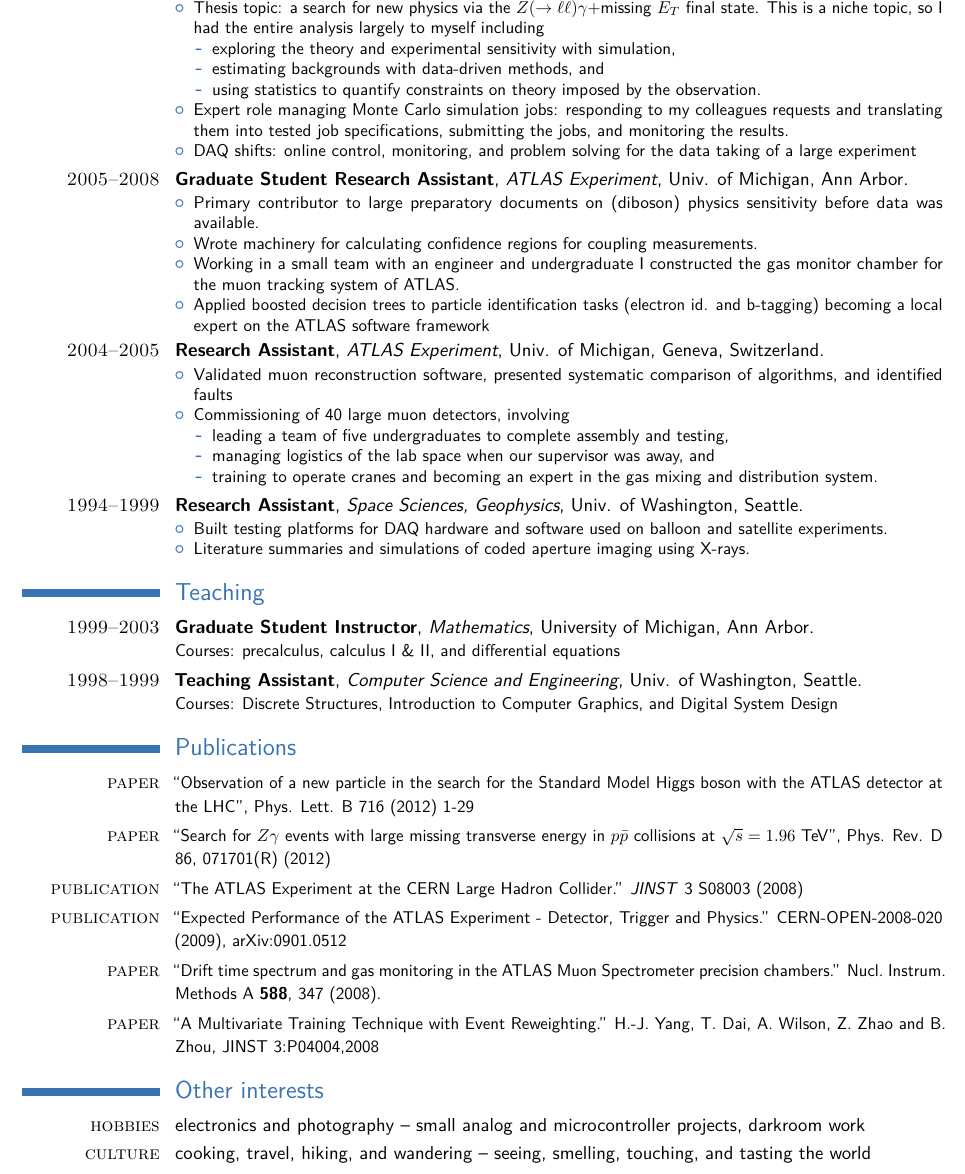
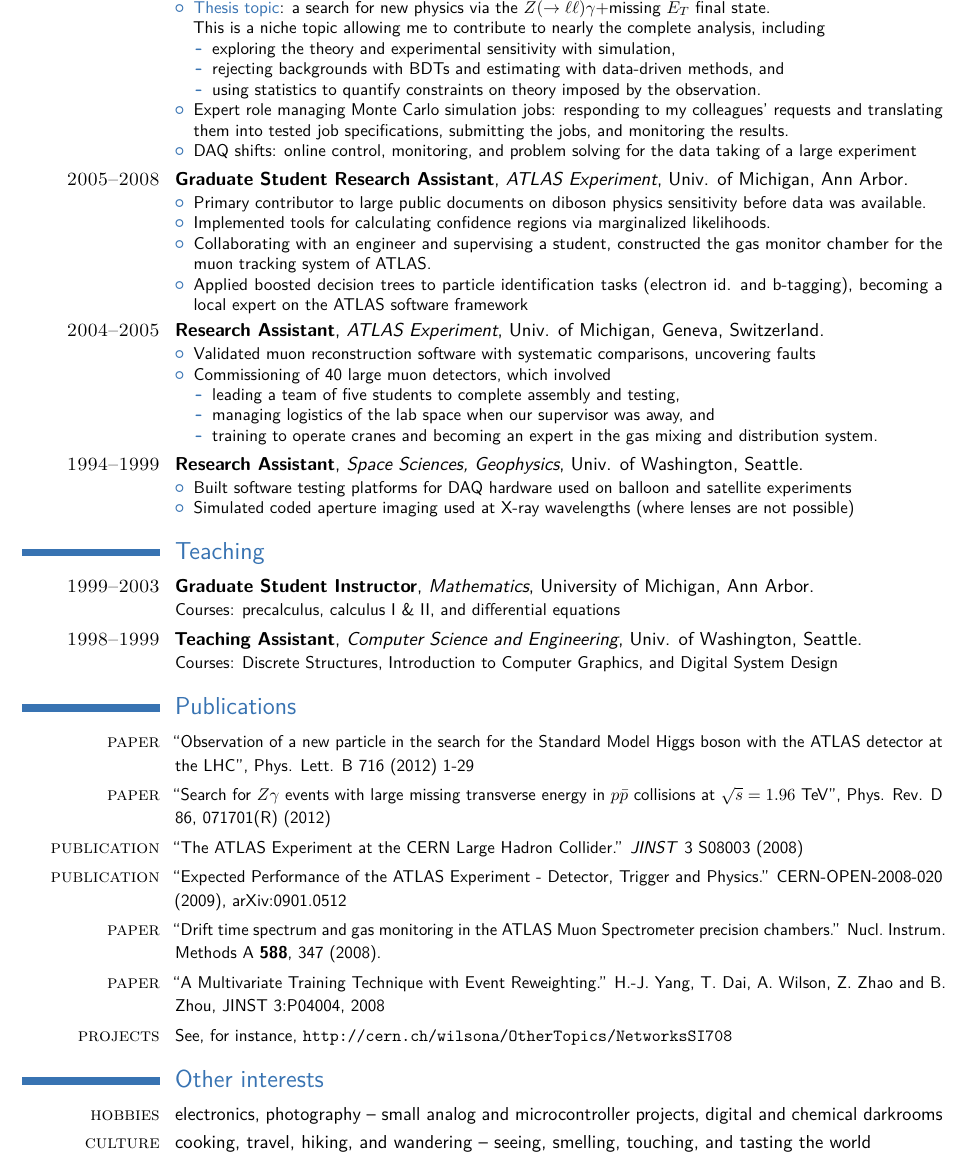
Before and after one commit to aww/resume, a LaTeX CV (AlanWilsonResume.tex): part of page 2 of 2, cut so that both start at the same text. The pictures show the PDF file AlanWilsonResume.pdf that the author committed with the source.

Commit message:
Small style edits throughout

```diff
--- a/AlanWilsonResume.tex
+++ b/AlanWilsonResume.tex
@@ -97,30 +97,31 @@
-    This is a niche topic, so I had the entire analysis largely to myself including
+  \item \textcolor{color1}{Thesis topic}: a search for new physics via the $Z(\rightarrow\ell\ell) \gamma$+missing $E_T$ final state.\\
+    This is a niche topic allowing me to contribute to nearly the complete analysis, including
     \begin{itemize}
     \item exploring the theory and experimental sensitivity with simulation,
-    \item estimating backgrounds with data-driven methods, and
+    \item rejecting backgrounds with BDTs and estimating with data-driven methods, and
     \item using statistics to quantify constraints on theory imposed by the observation.
     \end{itemize}
-  \item Expert role managing Monte Carlo simulation jobs: responding to my colleagues requests
+  \item Expert role managing Monte Carlo simulation jobs: responding to my colleagues' requests
     and translating them into tested job specifications, submitting the jobs, and monitoring the results.
   \item DAQ shifts: online control, monitoring, and problem solving for the data taking of a large experiment
   \end{itemize}
 }
 \cventry{2005--2008}{Graduate Student Research Assistant}{ATLAS Experiment}{Univ. of Michigan}{Ann Arbor}{
   \begin{itemize}
-  \item Primary contributor to large preparatory documents on (diboson) physics sensitivity before data was available.
-  \item Wrote machinery for calculating confidence regions for coupling measurements.
-  \item Working in a small team with an engineer and undergraduate I constructed
-    the gas monitor chamber for the muon tracking system of ATLAS.
-  \item Applied boosted decision trees to particle identification tasks (electron id. and b-tagging)
+  \item Primary contributor to large public documents on diboson physics sensitivity before data was available.
+  \item Implemented tools for calculating confidence regions via marginalized likelihoods.
+  \item Collaborating with an engineer and supervising a student,
+    constructed the gas monitor chamber for the muon tracking system of ATLAS.
+  \item Applied boosted decision trees to particle identification tasks (electron id. and b-tagging),
     becoming a local expert on the ATLAS software framework
   \end{itemize}
 }
 \cventry{2004--2005}{Research Assistant}{ATLAS Experiment}{Univ. of Michigan}{Geneva, Switzerland}{
   \begin{itemize}
-  \item Validated muon reconstruction software, presented systematic comparison of algorithms, and identified faults
-  \item Commissioning of 40 large muon detectors, involving
+  \item Validated muon reconstruction software with systematic comparisons, uncovering faults
+  \item Commissioning of 40 large muon detectors, which involved
     \begin{itemize}
-    \item leading a team of five undergraduates to complete assembly and testing,
+    \item leading a team of five students to complete assembly and testing,
       % leak checking, commissioning with cosmic rays, and working out repairs on the fly
     \item managing logistics of the lab space when our supervisor was away, and
     \item training to operate cranes and becoming an expert in the gas mixing and distribution system.
@@ -129,8 +130,8 @@
 }
 \cventry{1994--1999}{Research Assistant}{Space Sciences, Geophysics}{Univ. of Washington}{Seattle}{
   \begin{itemize}
-  \item{Built testing platforms for DAQ hardware and software used on balloon and satellite experiments.}
-  \item{Literature summaries and simulations of coded aperture imaging using X-rays.}
+  \item{Built software testing platforms for DAQ hardware used on balloon and satellite experiments}
+  \item{Simulated coded aperture imaging used at X-ray wavelengths (where lenses are not possible)}
   \end{itemize}
 }
 
@@ -148,11 +149,12 @@
 \cvline{publication}{\small ``The ATLAS Experiment at the CERN Large Hadron Collider.'' \textit{JINST} 3 S08003 (2008)}
 \cvline{publication}{\small ``Expected Performance of the ATLAS Experiment - Detector, Trigger and Physics.'' CERN-OPEN-2008-020 (2009), arXiv:0901.0512}
 \cvline{paper}{\small ``Drift time spectrum and gas monitoring in the ATLAS Muon Spectrometer precision chambers.'' Nucl.\ Instrum.\ Methods A \textbf{588}, 347 (2008).}
-\cvline{paper}{\small ``A Multivariate Training Technique with Event Reweighting.'' H.-J. Yang, T. Dai, A. Wilson, Z. Zhao and B. Zhou, \href{http://dx.doi.org/10.1088/1748-0221/3/04/P04004}{JINST 3:P04004,2008} }
+\cvline{paper}{\small ``A Multivariate Training Technique with Event Reweighting.'' H.-J. Yang, T. Dai, A. Wilson, Z. Zhao and B. Zhou, \href{http://dx.doi.org/10.1088/1748-0221/3/04/P04004}{JINST 3:P04004, 2008} }
+\cvline{projects}{\small See, for instance, \url{http://cern.ch/wilsona/OtherTopics/NetworksSI708}}
 
 \section{Other interests}
 
-\cvitem{hobbies}{electronics and photography -- small analog and microcontroller projects, darkroom work}
+\cvitem{hobbies}{electronics, photography -- small analog and microcontroller projects, digital and chemical darkrooms}
 \cvitem{culture}{cooking, travel, hiking, and wandering -- seeing, smelling, touching, and tasting the world}
 
 \end{document}
```
Also changed, not shown: AlanWilsonResume.pdf, AlanWilsonResume.tex (22 more changed lines).
